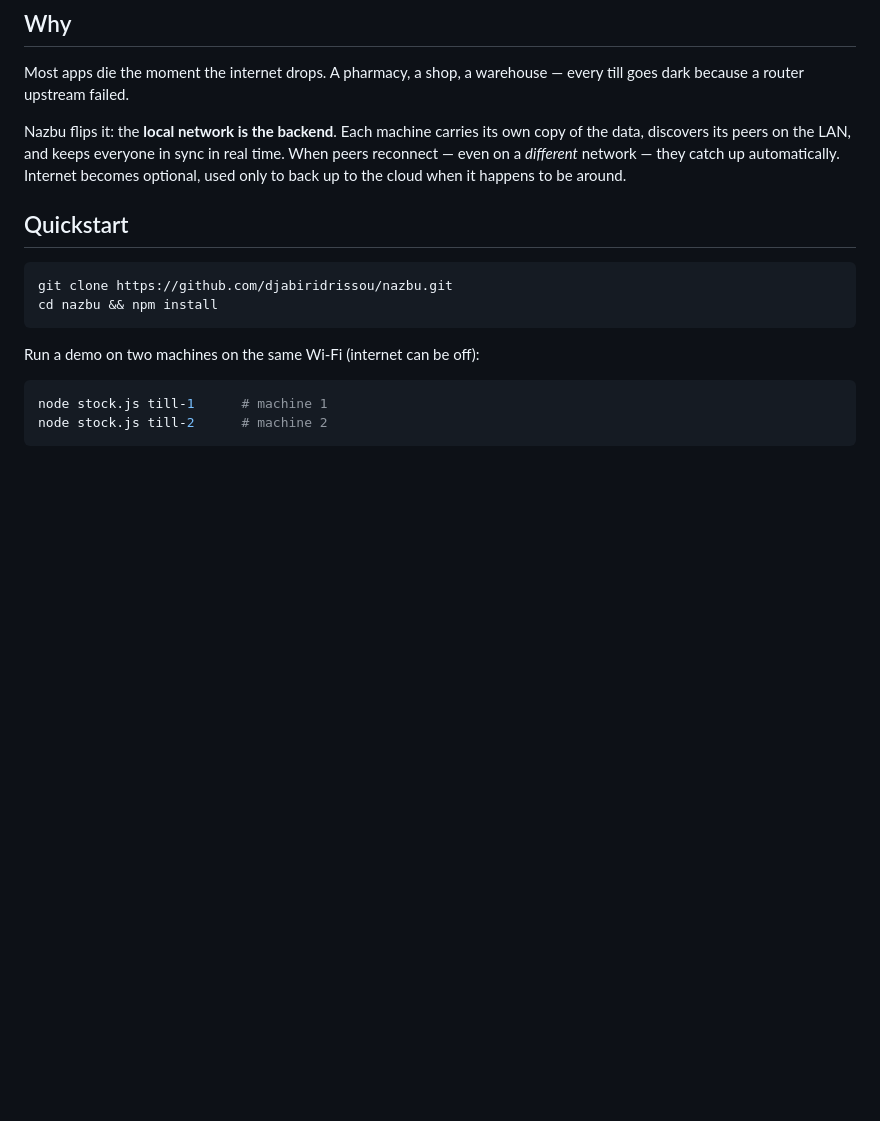
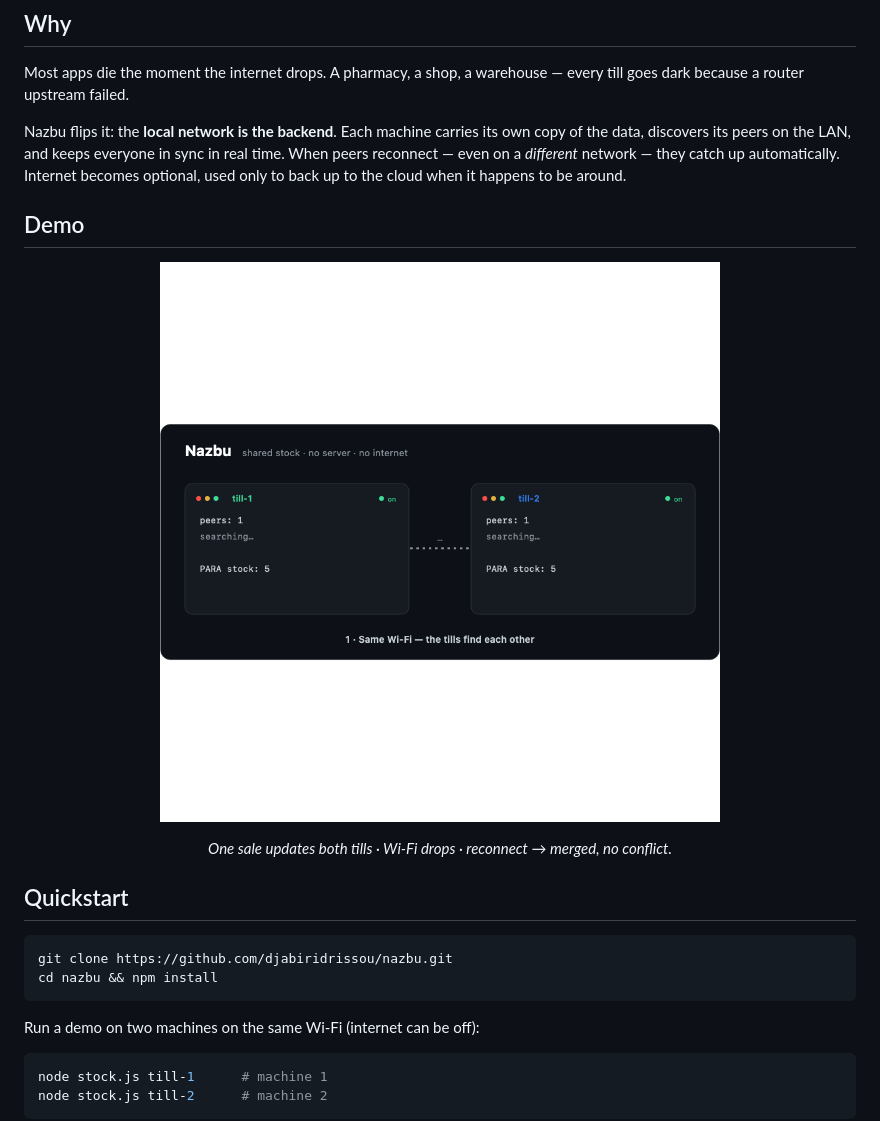
Before and after one commit to djabiridrissou/nazbu, a Markdown page: README.md, the part around the change. GitHub-like rendering; pictures changed too: assets/demo.gif (added); blank space fills up the shorter version.

Commit message:
Add animated demo GIF (find → sync → offline → reconnect → merge) + frame generator

```diff
--- a/README.md
+++ b/README.md
@@ -30,6 +30,16 @@ own copy of the data, discovers its peers on the LAN, and keeps everyone in sync
 in real time. When peers reconnect — even on a *different* network — they
 catch up automatically. Internet becomes optional, used only to back up to the
 cloud when it happens to be around.
+
+## Demo
+
+<div align="center">
+
+![Nazbu shared-stock demo — two tills syncing offline](assets/demo.gif)
+
+*One sale updates both tills · Wi-Fi drops · reconnect → merged, no conflict.*
+
+</div>
 
 ## Quickstart
 
```
Also changed, not shown: 1 other file.
